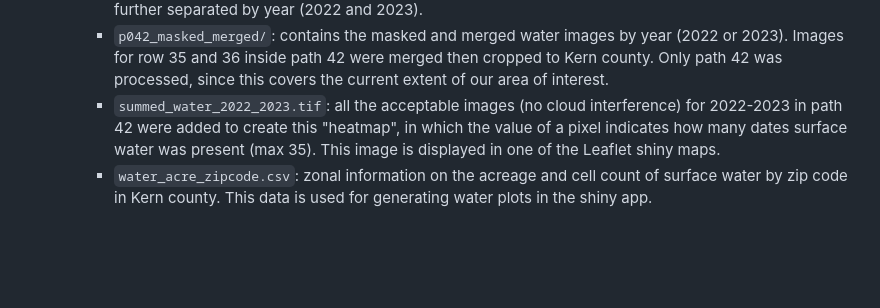
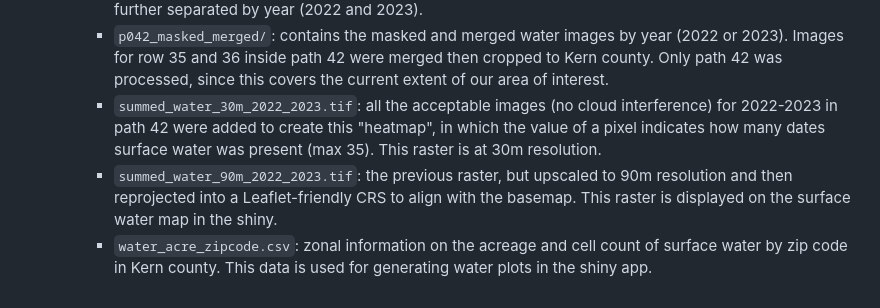
Before and after one commit to n-mcmanus/mosq_shiny_data, a Markdown page: README.md, the part around the change. GitHub-like rendering; blank space fills up the shorter version.

```diff
--- a/README.md
+++ b/README.md
@@ -20,5 +20,6 @@ This project contains all the data and code necessary for running the Kern MBD S
     * `water/`: contains all the surface water data for 2022-2023
         * `Landsat_Dan/`: contains all the water imagery data provided by Dan Souza, which includes Landsat images (30m rasters) processed for surface water ("UnmixedMask") as well as the files used for cropping and masking individual images ("QA_PIXEL"). Landsat images cover rows 35 and 36 inside both paths 41 and path 42; separate files are created for each path/row (e.g. "p042r035"), which are further separated by year (2022 and 2023).
         * `p042_masked_merged/`: contains the masked and merged water images by year (2022 or 2023). Images for row 35 and 36 inside path 42 were merged then cropped to Kern county. Only path 42 was processed, since this covers the current extent of our area of interest.
-        * `summed_water_2022_2023.tif`: all the acceptable images (no cloud interference) for 2022-2023 in path 42 were added to create this "heatmap", in which the value of a pixel indicates how many dates surface water was present (max 35). This image is displayed in one of the Leaflet shiny maps.
+        * `summed_water_30m_2022_2023.tif`: all the acceptable images (no cloud interference) for 2022-2023 in path 42 were added to create this "heatmap", in which the value of a pixel indicates how many dates surface water was present (max 35). This raster is at 30m resolution.
+        * `summed_water_90m_2022_2023.tif`: the previous raster, but upscaled to 90m resolution and then reprojected into a Leaflet-friendly CRS to align with the basemap. This raster is displayed on the surface water map in the shiny.
         * `water_acre_zipcode.csv`: zonal information on the acreage and cell count of surface water by zip code in Kern county. This data is used for generating water plots in the shiny app.
```
